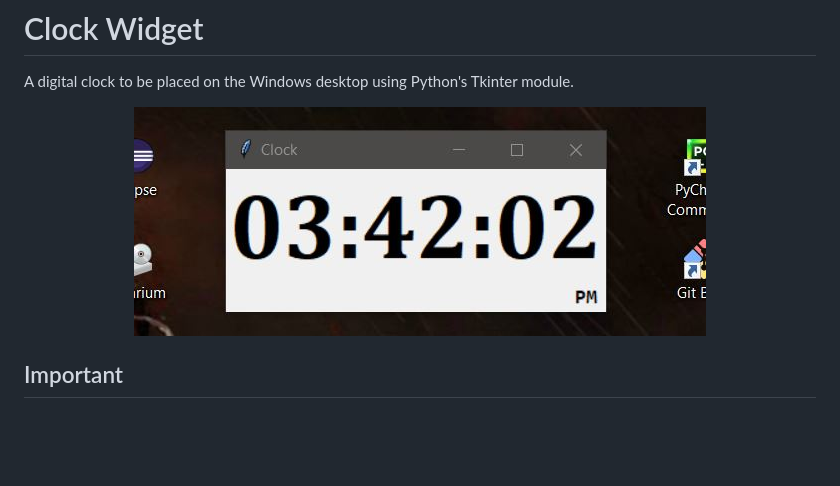
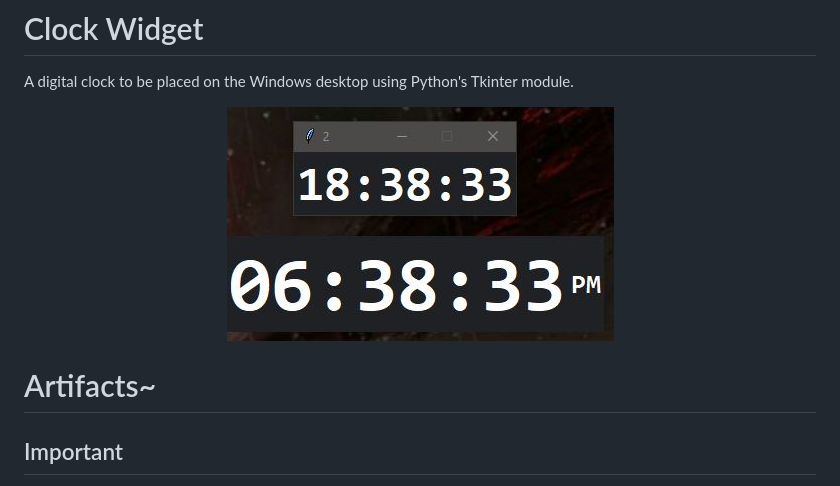
Before and after one commit to danbsolo/ClockWidget, a Markdown page: README.md, the part around the change. Rendered like a GitHub page; pictures changed too: images/initialExample.JPG; blank space fills up the shorter version.

```diff
--- a/README.md
+++ b/README.md
@@ -5,6 +5,8 @@ A digital clock to be placed on the Windows desktop using Python's Tkinter modul
   <img src="images/initialExample.JPG" alt="Example of Clock Widget in action">
 </p>
 
+
+# Artifacts~
 ## Important
 If you're reading this, then you're probably my facilitator. Hello! This is a prototype I developed long ago, but dropped in favor of other projects. I'm using this class as an opportunity to visit it once again.
 
```
Also changed, not shown: 4 other files.
